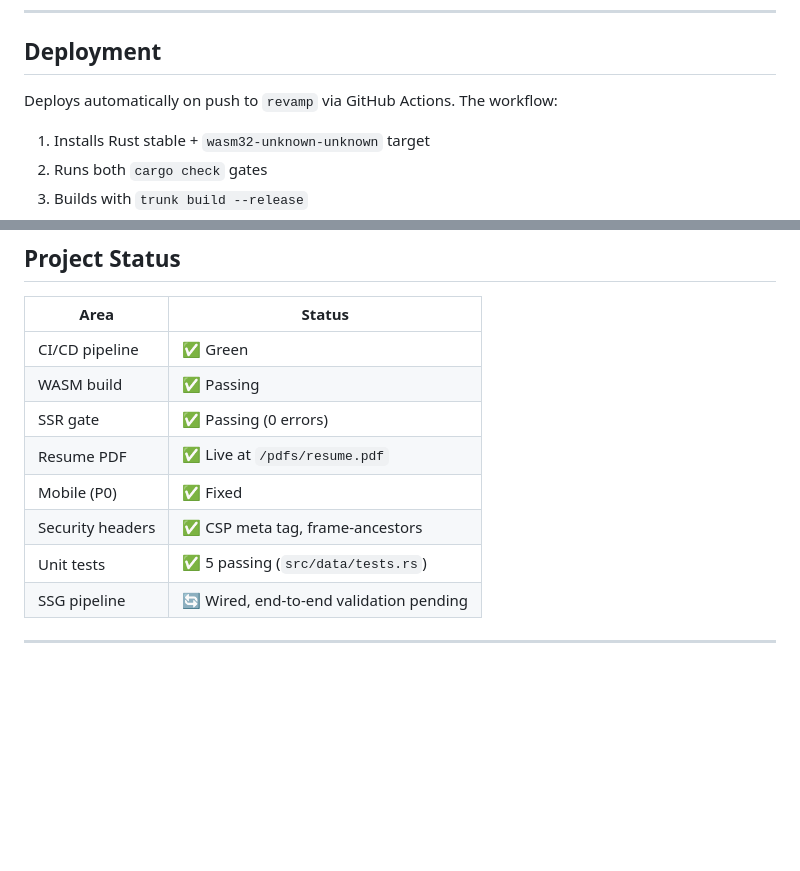
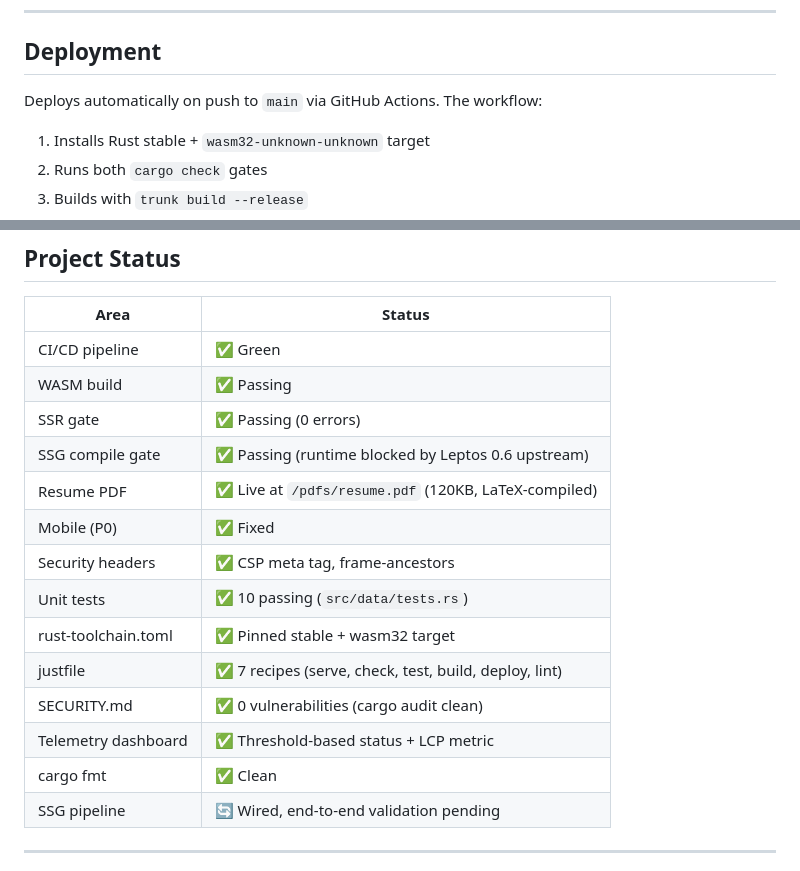
Before and after one commit to richmuscle/richmuscle.github.io, a Markdown page: README.md, 2 parts joined by grey strips. Drawn GitHub-style; blank space fills up the shorter version.

Commit message:
docs: update README status table and deployment branch reference

```diff
--- a/README.md
+++ b/README.md
@@ -105,7 +105,7 @@ cargo test
 
 ## Deployment
 
-Deploys automatically on push to `revamp` via GitHub Actions. The workflow:
+Deploys automatically on push to `main` via GitHub Actions. The workflow:
 
 1. Installs Rust stable + `wasm32-unknown-unknown` target
 2. Runs both `cargo check` gates
@@ -128,10 +128,16 @@ trunk build --release
 | CI/CD pipeline | ✅ Green |
 | WASM build | ✅ Passing |
 | SSR gate | ✅ Passing (0 errors) |
-| Resume PDF | ✅ Live at `/pdfs/resume.pdf` |
+| SSG compile gate | ✅ Passing (runtime blocked by Leptos 0.6 upstream) |
+| Resume PDF | ✅ Live at `/pdfs/resume.pdf` (120KB, LaTeX-compiled) |
 | Mobile (P0) | ✅ Fixed |
 | Security headers | ✅ CSP meta tag, frame-ancestors |
-| Unit tests | ✅ 5 passing (`src/data/tests.rs`) |
+| Unit tests | ✅ 10 passing (`src/data/tests.rs`) |
+| rust-toolchain.toml | ✅ Pinned stable + wasm32 target |
+| justfile | ✅ 7 recipes (serve, check, test, build, deploy, lint) |
+| SECURITY.md | ✅ 0 vulnerabilities (cargo audit clean) |
+| Telemetry dashboard | ✅ Threshold-based status + LCP metric |
+| cargo fmt | ✅ Clean |
 | SSG pipeline | 🔄 Wired, end-to-end validation pending |
 
 ---
```
